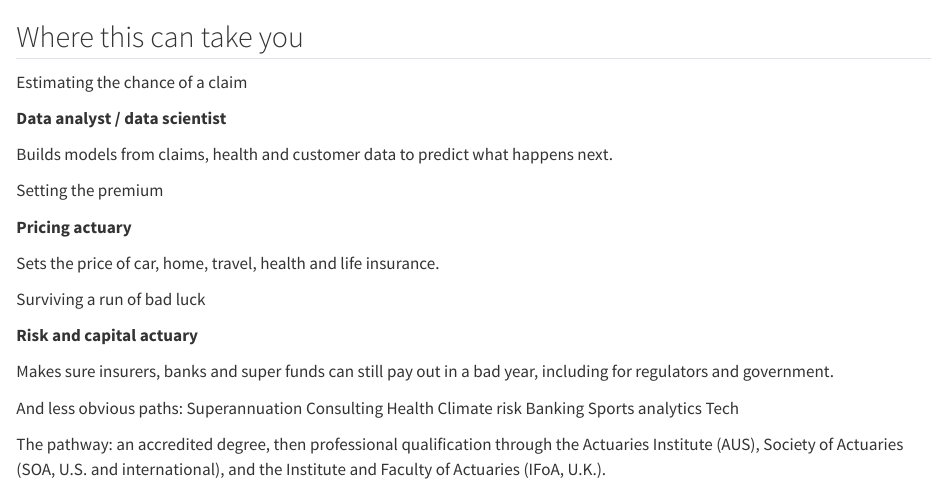
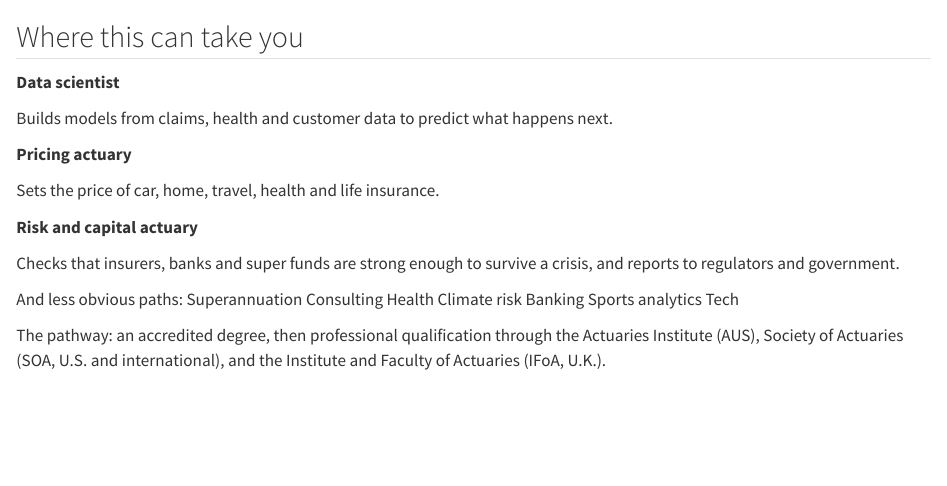
Before and after one commit to quison1/actuarial-roadshow, a Quarto document (slides/flow-careers-slide.qmd): the page in a window 1100 px wide, from its top. Rendered offline with R 4.5, knitr and Pandoc in place of Quarto, with nearby package versions.

Commit message:
Rework bridge, careers and Why ANU slide wording
- Bridge: 'more customers' is now the second point; the third is about
  keeping room for bad luck (reserving and risk management, in plain words).
- Where this can take you: job cards revealed one at a time, without the
  game labels that repeated the bridge slide (links moved to the notes).
- Why ANU: research-led teaching names examples (economics by economists,
  accounting by accountants).

Co-Authored-By: Claude Opus 5.5 <noreply@anthropic.com>
Claude-Session: https://claude.ai/code/session_01CEcEqx4XbCeo2tqYZVfW7o

```diff
--- a/slides/flow-careers-slide.qmd
+++ b/slides/flow-careers-slide.qmd
@@ -1,38 +1,32 @@
 ## Where this can take you
 
-::: {.career-map}
-::: {.cm-game}
-Estimating the chance of a claim
-:::
-::: {.cm-job}
-**Data analyst / data scientist**
+<!-- The game-to-job links are in the speaker notes, not on the slide, so this
+     slide doesn't repeat "You just did a pricing actuary's job". -->
+
+::: {.cards .cards-jobs}
+::: {.card .fragment}
+**Data scientist**
 
 Builds models from claims, health and customer data to predict what happens next.
 :::
-
-::: {.cm-game}
-Setting the premium
-:::
-::: {.cm-job}
+::: {.card .fragment}
 **Pricing actuary**
 
 Sets the price of car, home, travel, health and life insurance.
 :::
-
-::: {.cm-game}
-Surviving a run of bad luck
-:::
-::: {.cm-job}
+::: {.card .fragment}
 **Risk and capital actuary**
 
-Makes sure insurers, banks and super funds can still pay out in a bad year, including for regulators and government.
+Checks that insurers, banks and super funds are strong enough to survive a crisis, and reports to regulators and government.
 :::
 :::
 
-::: {.cm-more}
+::: {.cm-more .fragment}
 [And less obvious paths:]{.cm-lead} [Superannuation]{.chip} [Consulting]{.chip} [Health]{.chip} [Climate risk]{.chip} [Banking]{.chip} [Sports analytics]{.chip} [Tech]{.chip}
 :::
 
+::: {.fragment}
 [The pathway: an accredited degree, then professional qualification through the Actuaries Institute (AUS), Society of Actuaries (SOA, U.S. and international), and the Institute and Faculty of Actuaries (IFoA, U.K.).]{.source-line}
+:::
 
 ::: {.notes}
```
Also changed, not shown: custom.scss (+11 -0 lines), slides/flow-bridge-slide.qmd (+6 -6 lines), slides/flow-why-anu-slide.qmd (+1 -1 lines), slides/flow-careers-slide.qmd (2 more changed lines).
